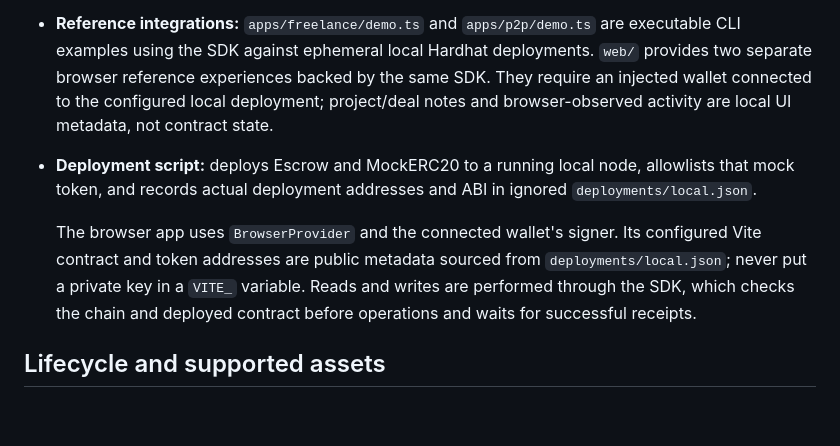
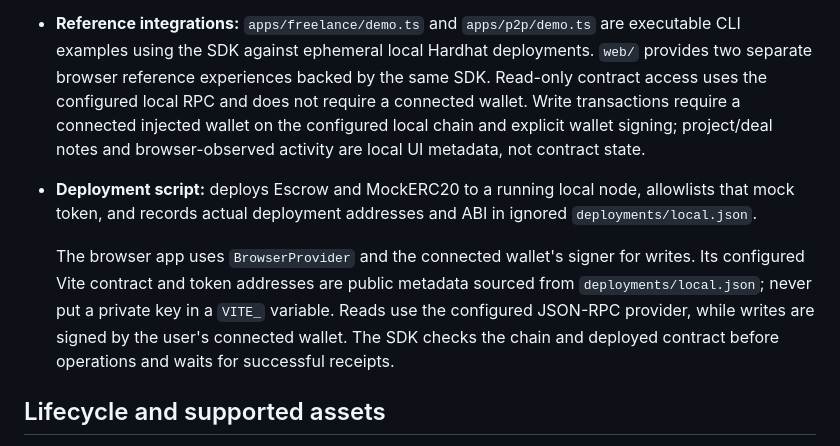
Before and after one commit to akshi2007-tech/Universal-Escrow-Protocol, a Markdown page: docs/architecture.md, the part around the change. Drawn GitHub-style; blank space fills up the shorter version.

```diff
--- a/docs/architecture.md
+++ b/docs/architecture.md
@@ -32,17 +32,20 @@ flowchart LR
 - **Reference integrations:** `apps/freelance/demo.ts` and
   `apps/p2p/demo.ts` are executable CLI examples using the SDK against
   ephemeral local Hardhat deployments. `web/` provides two separate browser
-  reference experiences backed by the same SDK. They require an injected
-  wallet connected to the configured local deployment; project/deal notes and
+  reference experiences backed by the same SDK. Read-only contract access
+  uses the configured local RPC and does not require a connected wallet.
+  Write transactions require a connected injected wallet on the configured
+  local chain and explicit wallet signing; project/deal notes and
   browser-observed activity are local UI metadata, not contract state.
 - **Deployment script:** deploys Escrow and MockERC20 to a running local node,
   allowlists that mock token, and records actual deployment addresses and ABI
   in ignored `deployments/local.json`.
 
-  The browser app uses `BrowserProvider` and the connected wallet's signer. Its
-  configured Vite contract and token addresses are public metadata sourced from
-  `deployments/local.json`; never put a private key in a `VITE_` variable. Reads
-  and writes are performed through the SDK, which checks the chain and deployed
+  The browser app uses `BrowserProvider` and the connected wallet's signer for
+  writes. Its configured Vite contract and token addresses are public metadata
+  sourced from `deployments/local.json`; never put a private key in a `VITE_`
+  variable. Reads use the configured JSON-RPC provider, while writes are
+  signed by the user's connected wallet. The SDK checks the chain and deployed
   contract before operations and waits for successful receipts.
 
 ## Lifecycle and supported assets
```
Also changed, not shown: PROJECT_CHECKLIST.md (+3 -3 lines), docs/security.md (+5 -3 lines).
